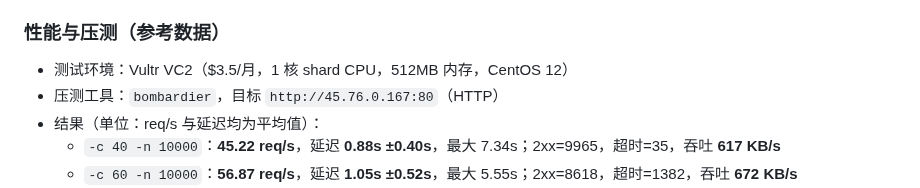
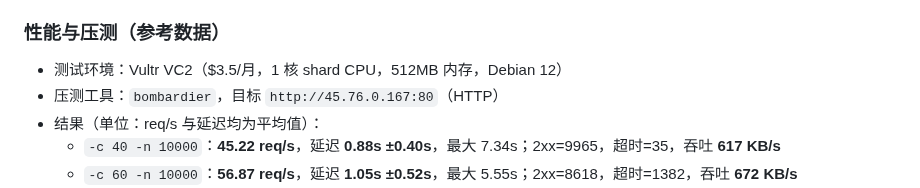
Before and after one commit to vihithr/FastAPI-Game-Rating-Lite, a Markdown page: README.md, the part around the change. Drawn GitHub-style.

Commit message:
Update performance testing environment in README from CentOS 12 to Debian 12

```diff
--- a/README.md
+++ b/README.md
@@ -50,7 +50,7 @@
 
 ### 性能与压测（参考数据）
 
-- 测试环境：Vultr VC2（$3.5/月，1 核 shard CPU，512MB 内存，CentOS 12）
+- 测试环境：Vultr VC2（$3.5/月，1 核 shard CPU，512MB 内存，Debian 12）
 - 压测工具：`bombardier`，目标 `http://45.76.0.167:80`（HTTP）
 - 结果（单位：req/s 与延迟均为平均值）：
   - `-c 40 -n 10000`：**45.22 req/s**，延迟 **0.88s ±0.40s**，最大 7.34s；2xx=9965，超时=35，吞吐 **617 KB/s**
```
